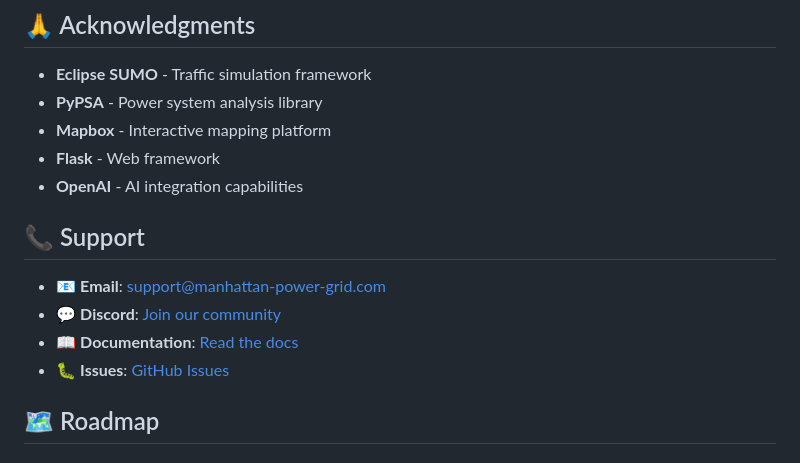
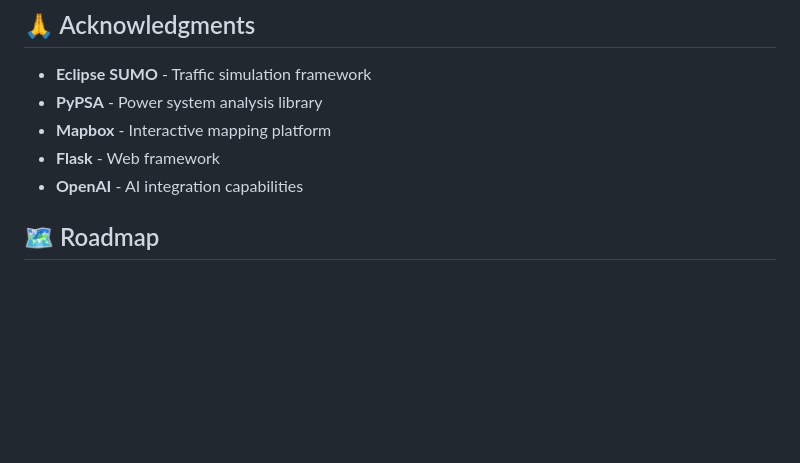
Before and after one commit to XGraph-Team/Map-LLM, a Markdown page: README.md, the part around the change printed below. GitHub-like rendering; blank space fills up the shorter version.

```diff
--- a/README.md
+++ b/README.md
@@ -417,12 +417,6 @@ This project is licensed under the MIT License - see the [LICENSE](LICENSE) file
 - **Flask** - Web framework
 - **OpenAI** - AI integration capabilities
 
-## 📞 Support
-
-- 📧 **Email**: support@manhattan-power-grid.com
-- 💬 **Discord**: [Join our community](https://discord.gg/manhattan-power-grid)
-- 📖 **Documentation**: [Read the docs](https://docs.manhattan-power-grid.com)
-- 🐛 **Issues**: [GitHub Issues](https://github.com/yourusername/manhattan-power-grid/issues)
 
 ## 🗺️ Roadmap
 
```
Also changed, not shown: other parts of README.md (+1 -1 lines).
